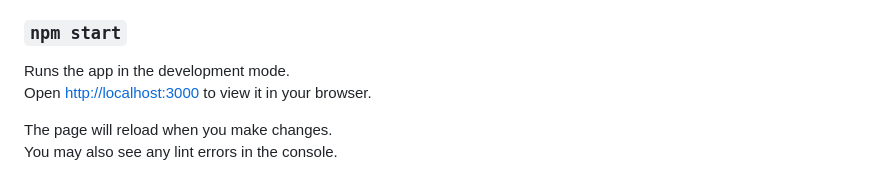
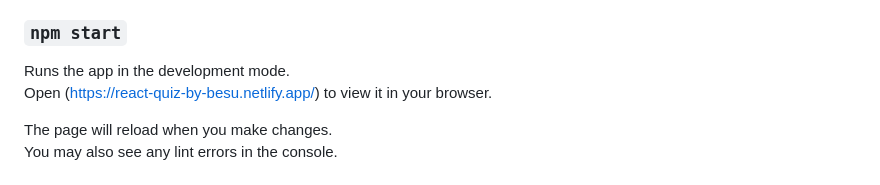
Before and after one commit to BESUFKADMEKONNEN/The-React-Quiz, a Markdown page: README.md, the part around the change. Rendered like a GitHub page.

```diff
--- a/README.md
+++ b/README.md
@@ -9,7 +9,7 @@ In the project directory, you can run:
 ### `npm start`
 
 Runs the app in the development mode.\
-Open [http://localhost:3000](http://localhost:3000) to view it in your browser.
+Open (https://react-quiz-by-besu.netlify.app/) to view it in your browser.
 
 The page will reload when you make changes.\
 You may also see any lint errors in the console.
```
